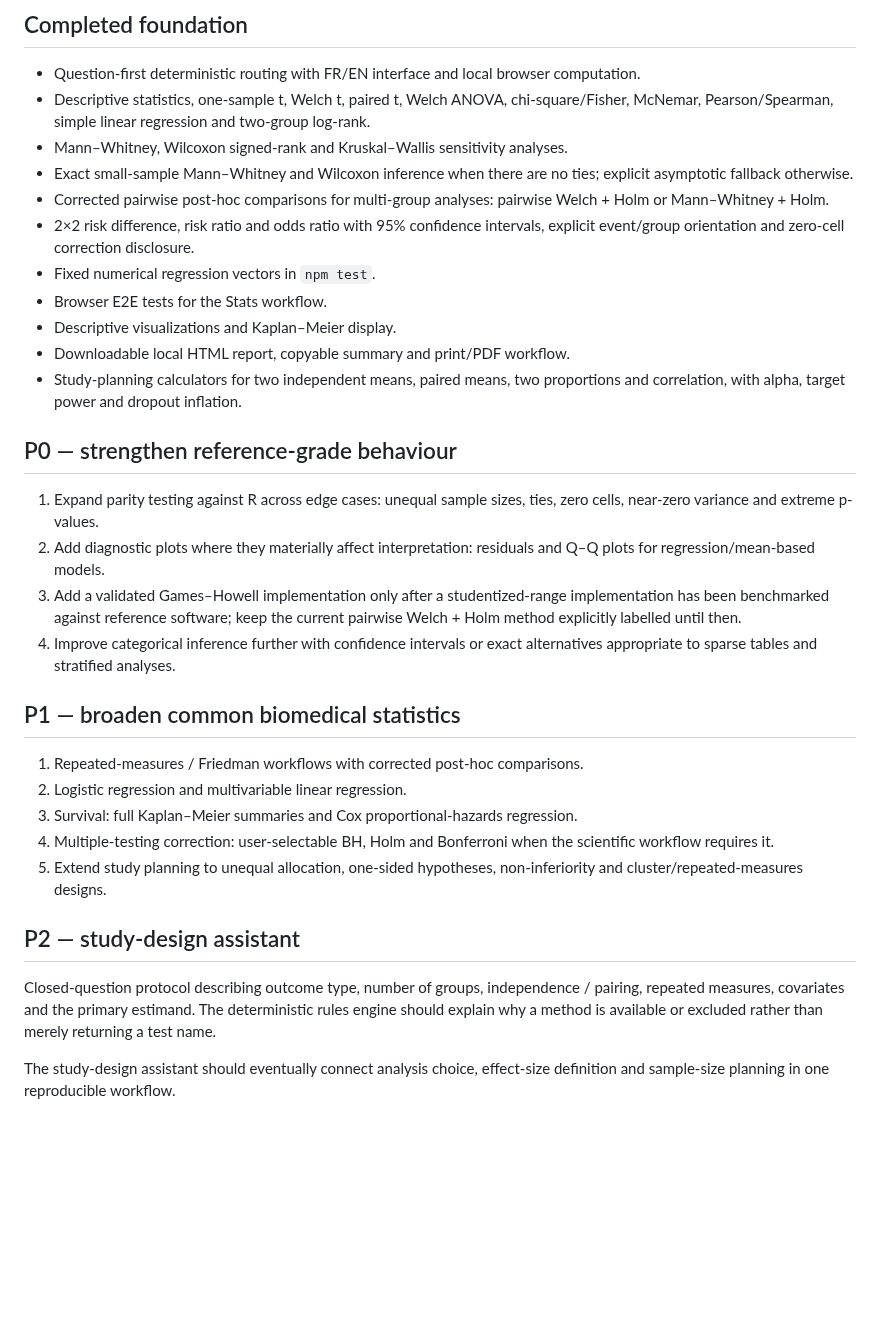
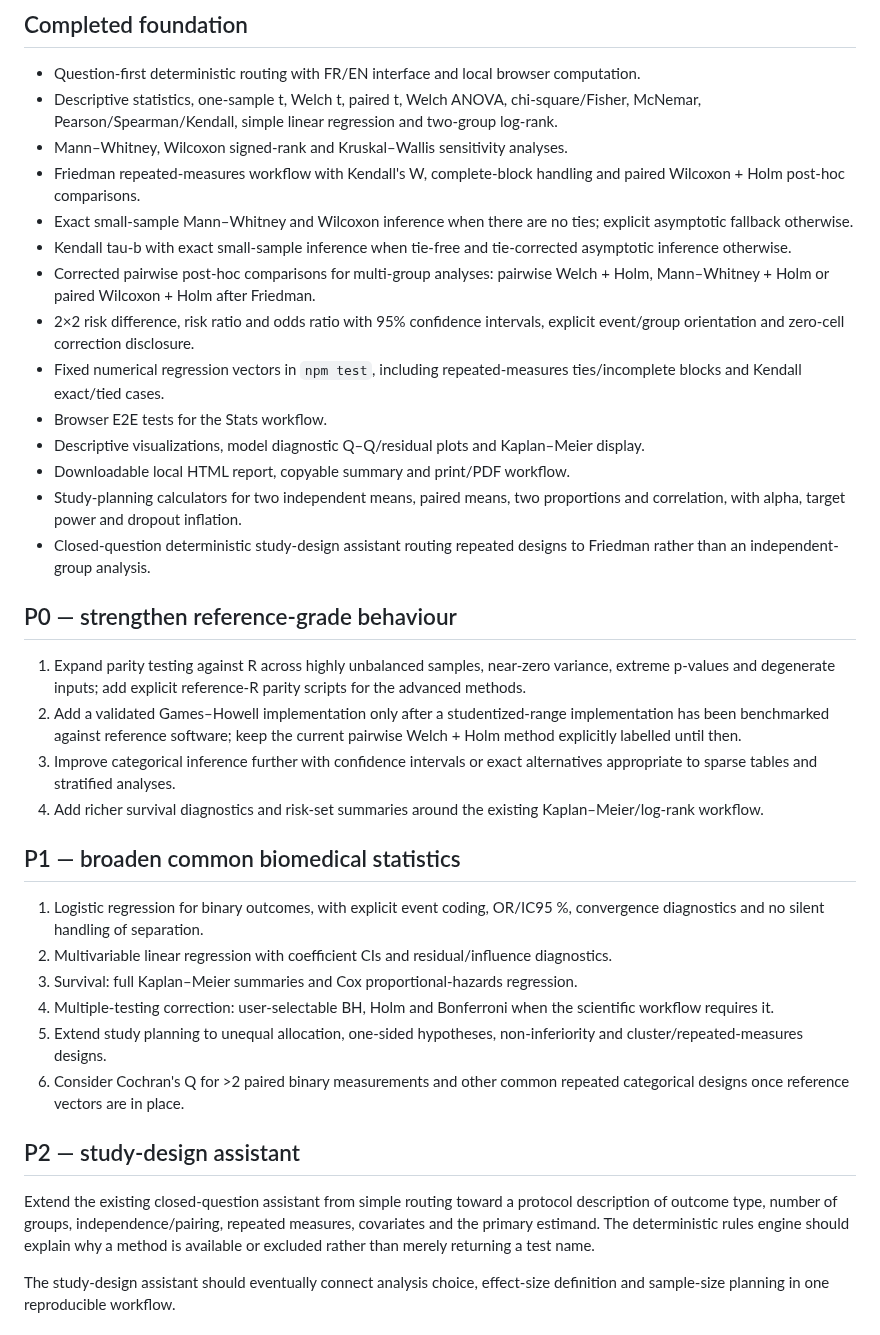
Before and after one commit to rberrah/rberrah.github.io, a Markdown page: portal/stats/ROADMAP.md, the part around the change. GitHub-like rendering; blank space fills up the shorter version.

Commit message:
Move repeated measures and Kendall into completed Stats coverage

```diff
--- a/portal/stats/ROADMAP.md
+++ b/portal/stats/ROADMAP.md
@@ -3,35 +3,39 @@
 ## Completed foundation
 
 - Question-first deterministic routing with FR/EN interface and local browser computation.
-- Descriptive statistics, one-sample t, Welch t, paired t, Welch ANOVA, chi-square/Fisher, McNemar, Pearson/Spearman, simple linear regression and two-group log-rank.
+- Descriptive statistics, one-sample t, Welch t, paired t, Welch ANOVA, chi-square/Fisher, McNemar, Pearson/Spearman/Kendall, simple linear regression and two-group log-rank.
 - Mann–Whitney, Wilcoxon signed-rank and Kruskal–Wallis sensitivity analyses.
+- Friedman repeated-measures workflow with Kendall's W, complete-block handling and paired Wilcoxon + Holm post-hoc comparisons.
 - Exact small-sample Mann–Whitney and Wilcoxon inference when there are no ties; explicit asymptotic fallback otherwise.
-- Corrected pairwise post-hoc comparisons for multi-group analyses: pairwise Welch + Holm or Mann–Whitney + Holm.
+- Kendall tau-b with exact small-sample inference when tie-free and tie-corrected asymptotic inference otherwise.
+- Corrected pairwise post-hoc comparisons for multi-group analyses: pairwise Welch + Holm, Mann–Whitney + Holm or paired Wilcoxon + Holm after Friedman.
 - 2×2 risk difference, risk ratio and odds ratio with 95% confidence intervals, explicit event/group orientation and zero-cell correction disclosure.
-- Fixed numerical regression vectors in `npm test`.
+- Fixed numerical regression vectors in `npm test`, including repeated-measures ties/incomplete blocks and Kendall exact/tied cases.
 - Browser E2E tests for the Stats workflow.
-- Descriptive visualizations and Kaplan–Meier display.
+- Descriptive visualizations, model diagnostic Q–Q/residual plots and Kaplan–Meier display.
 - Downloadable local HTML report, copyable summary and print/PDF workflow.
 - Study-planning calculators for two independent means, paired means, two proportions and correlation, with alpha, target power and dropout inflation.
+- Closed-question deterministic study-design assistant routing repeated designs to Friedman rather than an independent-group analysis.
 
 ## P0 — strengthen reference-grade behaviour
 
-1. Expand parity testing against R across edge cases: unequal sample sizes, ties, zero cells, near-zero variance and extreme p-values.
-2. Add diagnostic plots where they materially affect interpretation: residuals and Q–Q plots for regression/mean-based models.
-3. Add a validated Games–Howell implementation only after a studentized-range implementation has been benchmarked against reference software; keep the current pairwise Welch + Holm method explicitly labelled until then.
-4. Improve categorical inference further with confidence intervals or exact alternatives appropriate to sparse tables and stratified analyses.
+1. Expand parity testing against R across highly unbalanced samples, near-zero variance, extreme p-values and degenerate inputs; add explicit reference-R parity scripts for the advanced methods.
+2. Add a validated Games–Howell implementation only after a studentized-range implementation has been benchmarked against reference software; keep the current pairwise Welch + Holm method explicitly labelled until then.
+3. Improve categorical inference further with confidence intervals or exact alternatives appropriate to sparse tables and stratified analyses.
+4. Add richer survival diagnostics and risk-set summaries around the existing Kaplan–Meier/log-rank workflow.
 
 ## P1 — broaden common biomedical statistics
 
-1. Repeated-measures / Friedman workflows with corrected post-hoc comparisons.
-2. Logistic regression and multivariable linear regression.
+1. Logistic regression for binary outcomes, with explicit event coding, OR/IC95 %, convergence diagnostics and no silent handling of separation.
+2. Multivariable linear regression with coefficient CIs and residual/influence diagnostics.
 3. Survival: full Kaplan–Meier summaries and Cox proportional-hazards regression.
 4. Multiple-testing correction: user-selectable BH, Holm and Bonferroni when the scientific workflow requires it.
 5. Extend study planning to unequal allocation, one-sided hypotheses, non-inferiority and cluster/repeated-measures designs.
+6. Consider Cochran's Q for >2 paired binary measurements and other common repeated categorical designs once reference vectors are in place.
 
 ## P2 — study-design assistant
 
-Closed-question protocol describing outcome type, number of groups, independence / pairing, repeated measures, covariates and the primary estimand. The deterministic rules engine should explain why a method is available or excluded rather than merely returning a test name.
+Extend the existing closed-question assistant from simple routing toward a protocol description of outcome type, number of groups, independence/pairing, repeated measures, covariates and the primary estimand. The deterministic rules engine should explain why a method is available or excluded rather than merely returning a test name.
 
 The study-design assistant should eventually connect analysis choice, effect-size definition and sample-size planning in one reproducible workflow.
 
```
